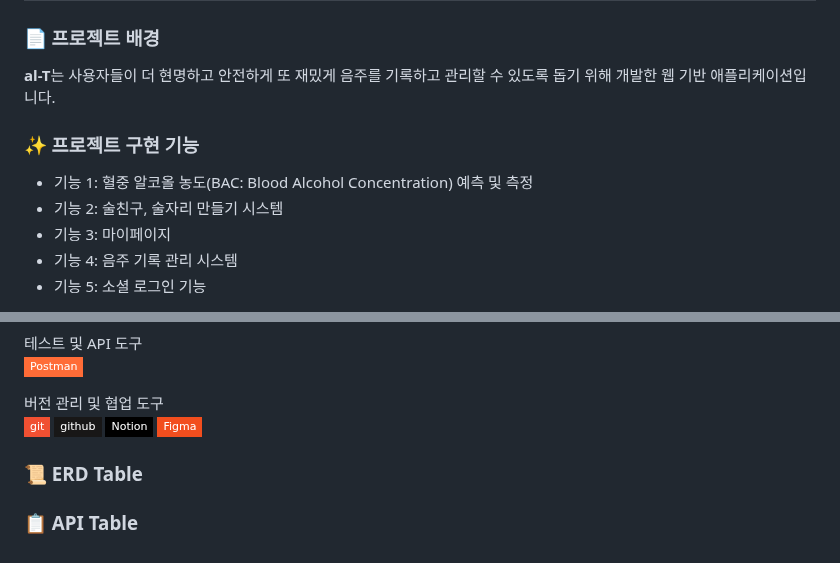
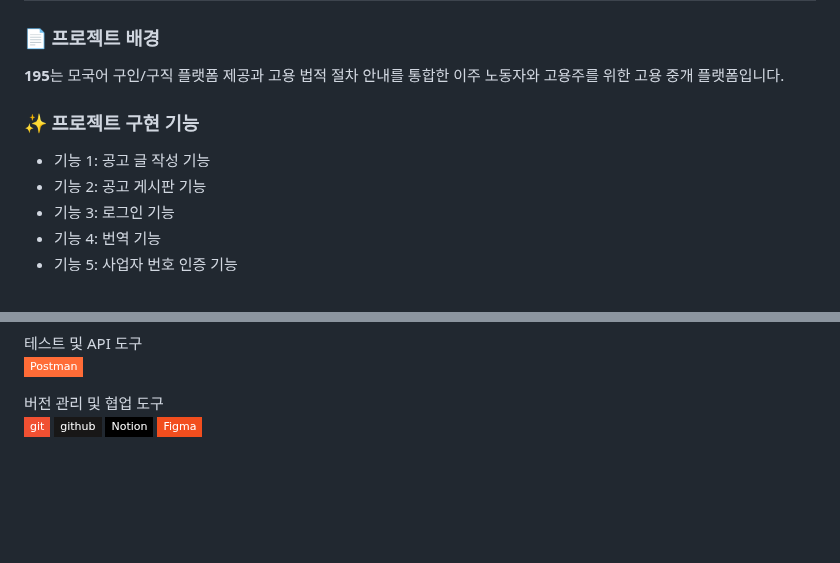
Before and after one commit to chan-byeong/195_Hackathon, a Markdown page: README.md, 2 parts joined by grey strips. Drawn GitHub-style; badges without logos; blank space fills up the shorter version.

```diff
--- a/README.md
+++ b/README.md
@@ -28,13 +28,13 @@ Web
 
 ### 📄 프로젝트 배경
 
-**al-T**는 사용자들이 더 현명하고 안전하게 또 재밌게 음주를 기록하고 관리할 수 있도록 돕기 위해 개발한 웹 기반 애플리케이션입니다.
+**195**는 모국어 구인/구직 플랫폼 제공과 고용 법적 절차 안내를 통합한 이주 노동자와 고용주를 위한 고용 중개 플랫폼입니다.
 
 ### ✨ 프로젝트 구현 기능
 
-- 기능 1: 혈중 알코올 농도(BAC: Blood Alcohol Concentration) 예측 및 측정
-- 기능 2: 술친구, 술자리 만들기 시스템
-- 기능 3: 마이페이지
-- 기능 4: 음주 기록 관리 시스템
-- 기능 5: 소셜 로그인 기능
+- 기능 1: 공고 글 작성 기능
+- 기능 2: 공고 게시판 기능
+- 기능 3: 로그인 기능
+- 기능 4: 번역 기능
+- 기능 5: 사업자 번호 인증 기능
 
@@ -59,8 +63,3 @@ Web
 
 버전 관리 및 협업 도구<br>
 <img src="https://img.shields.io/badge/git-F05032?style=flat-square&logo=git&logoColor=white"/> <img src="https://img.shields.io/badge/github-181717?style=flat-square&logo=github&logoColor=white"/> <img src="https://img.shields.io/badge/Notion-000000?style=flat-square&logo=Notion&logoColor=white"/> <img src="https://img.shields.io/badge/Figma-F24E1E?style=flat-square&logo=Figma&logoColor=white"/>
-
-
-### 📜 ERD Table
-
-### 📋 API Table
```
Also changed, not shown: other parts of README.md (+4 -0 lines).
